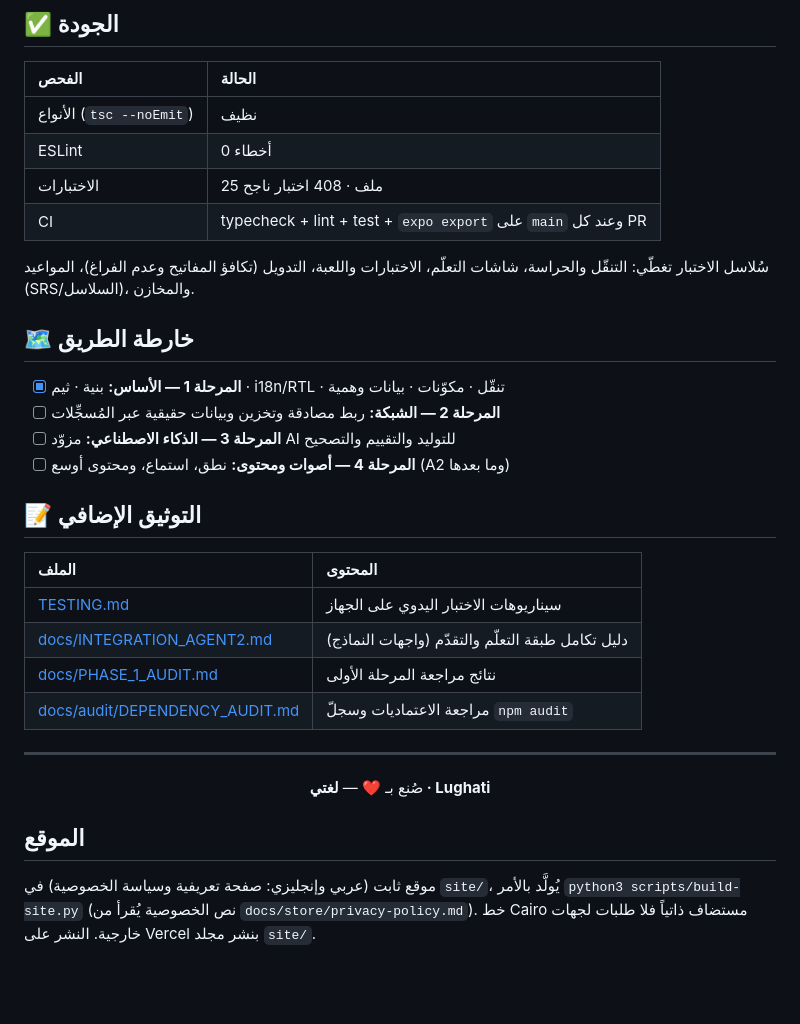
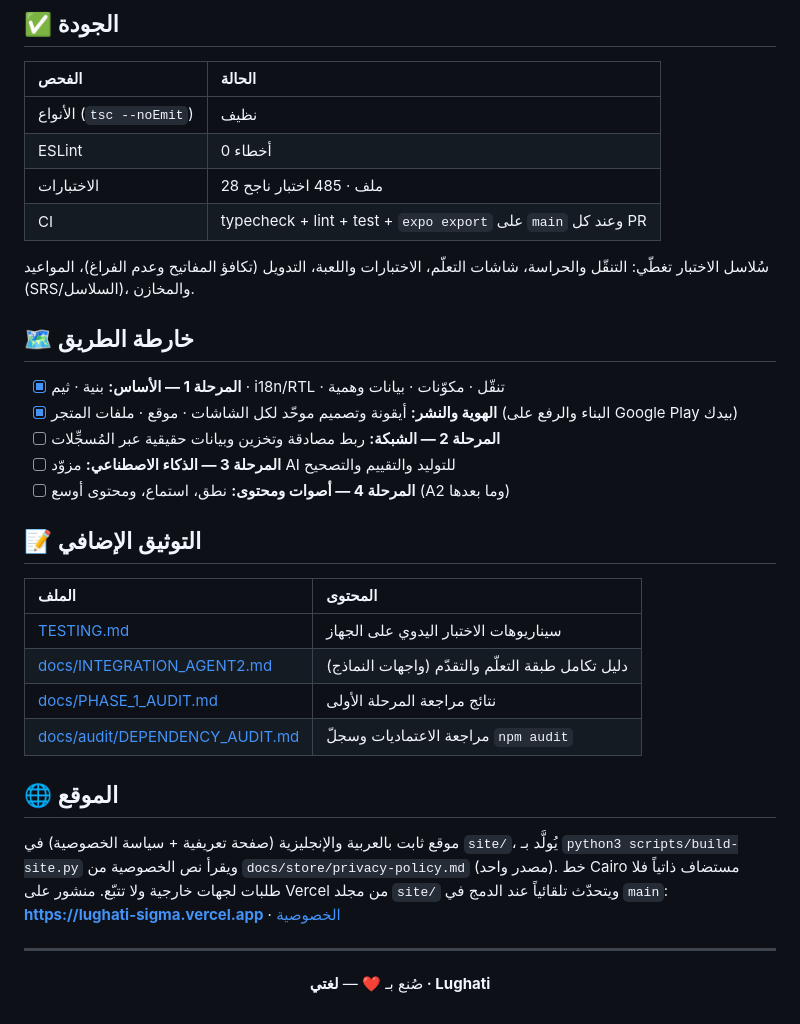
Before and after one commit to MOT1209/Lughati, a Markdown page: README.md, the part around one of its changes. Drawn GitHub-style; blank space fills up the shorter version.

```diff
--- a/README.md
+++ b/README.md
@@ -146,7 +175,7 @@ registerAIProvider(provider)     // مزوّد ذكاء اصطناعي
 | :--- | :--- |
 | الأنواع (`tsc --noEmit`) | نظيف |
 | ESLint | 0 أخطاء |
-| الاختبارات | 25 ملف · 408 اختبار ناجح |
+| الاختبارات | 28 ملف · 485 اختبار ناجح |
 | CI | typecheck + lint + test + `expo export` على `main` وعند كل PR |
 
 سُلاسل الاختبار تغطّي: التنقّل والحراسة، شاشات التعلّم، الاختبارات واللعبة، التدويل (تكافؤ المفاتيح
@@ -155,6 +184,7 @@ registerAIProvider(provider)     // مزوّد ذكاء اصطناعي
 ## 🗺️ خارطة الطريق
 
 - [x] **المرحلة 1 — الأساس:** بنية · ثيم · i18n/RTL · تنقّل · مكوّنات · بيانات وهمية
+- [x] **الهوية والنشر:** أيقونة وتصميم موحّد لكل الشاشات · موقع · ملفات المتجر (البناء والرفع على Google Play بيدك)
 - [ ] **المرحلة 2 — الشبكة:** ربط مصادقة وتخزين وبيانات حقيقية عبر المُسجِّلات
 - [ ] **المرحلة 3 — الذكاء الاصطناعي:** مزوّد AI للتوليد والتقييم والتصحيح
 - [ ] **المرحلة 4 — أصوات ومحتوى:** نطق، استماع، ومحتوى أوسع (A2 وما بعدها)
@@ -168,6 +198,12 @@ registerAIProvider(provider)     // مزوّد ذكاء اصطناعي
 | [docs/PHASE_1_AUDIT.md](./docs/PHASE_1_AUDIT.md) | نتائج مراجعة المرحلة الأولى |
 | [docs/audit/DEPENDENCY_AUDIT.md](./docs/audit/DEPENDENCY_AUDIT.md) | مراجعة الاعتماديات وسجلّ `npm audit` |
 
+## 🌐 الموقع
+
+موقع ثابت بالعربية والإنجليزية (صفحة تعريفية + سياسة الخصوصية) في `site/`، يُولَّد بـ `python3 scripts/build-site.py` ويقرأ نص الخصوصية من `docs/store/privacy-policy.md` (مصدر واحد).
+خط Cairo مستضاف ذاتياً فلا طلبات لجهات خارجية ولا تتبّع. منشور على Vercel من مجلد `site/` ويتحدّث تلقائياً عند الدمج في `main`:
+**https://lughati-sigma.vercel.app** · [الخصوصية](https://lughati-sigma.vercel.app/privacy)
+
 ---
 
 <div align="center">
@@ -175,6 +211,3 @@ registerAIProvider(provider)     // مزوّد ذكاء اصطناعي
 صُنع بـ ❤️ — **لغتي · Lughati**
 
 </div>
-
-## الموقع
-موقع ثابت (عربي وإنجليزي: صفحة تعريفية وسياسة الخصوصية) في `site/`، يُولَّد بالأمر `python3 scripts/build-site.py` (نص الخصوصية يُقرأ من `docs/store/privacy-policy.md`). خط Cairo مستضاف ذاتياً فلا طلبات لجهات خارجية. النشر على Vercel بنشر مجلد `site/`.
```
Also changed, not shown: other parts of README.md (+32 -3 lines).
